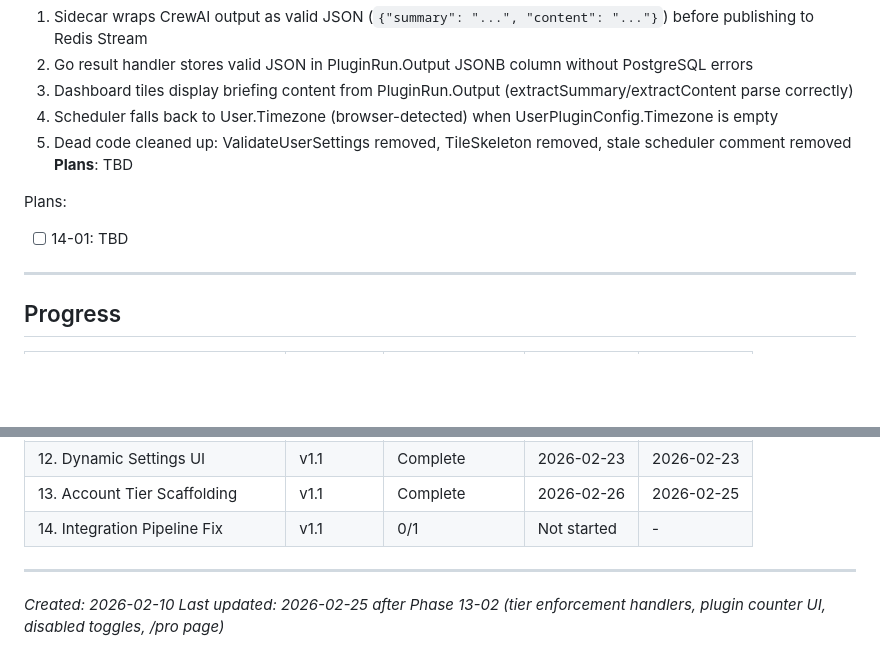
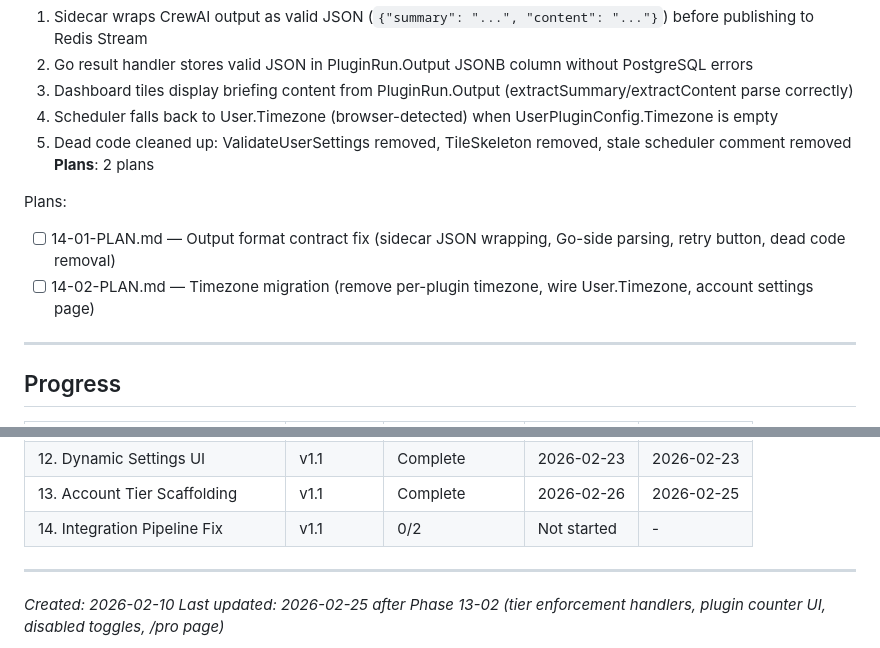
Before and after one commit to jimdaga/first-sip, a Markdown page: .planning/ROADMAP.md, 2 parts joined by grey strips. Drawn GitHub-style; blank space fills up the shorter version.

Commit message:
docs(14): create phase plan

```diff
--- a/.planning/ROADMAP.md
+++ b/.planning/ROADMAP.md
@@ -174,10 +174,11 @@ Plans:
   3. Dashboard tiles display briefing content from PluginRun.Output (extractSummary/extractContent parse correctly)
   4. Scheduler falls back to User.Timezone (browser-detected) when UserPluginConfig.Timezone is empty
   5. Dead code cleaned up: ValidateUserSettings removed, TileSkeleton removed, stale scheduler comment removed
-**Plans**: TBD
+**Plans**: 2 plans
 
 Plans:
-- [ ] 14-01: TBD
+- [ ] 14-01-PLAN.md — Output format contract fix (sidecar JSON wrapping, Go-side parsing, retry button, dead code removal)
+- [ ] 14-02-PLAN.md — Timezone migration (remove per-plugin timezone, wire User.Timezone, account settings page)
 
 ---
 
@@ -198,7 +199,7 @@ Plans:
 | 11. Tile-Based Dashboard | v1.1 | 3/3 | Complete | 2026-02-22 |
 | 12. Dynamic Settings UI | v1.1 | Complete    | 2026-02-23 | 2026-02-23 |
 | 13. Account Tier Scaffolding | v1.1 | Complete    | 2026-02-26 | 2026-02-25 |
-| 14. Integration Pipeline Fix | v1.1 | 0/1 | Not started | - |
+| 14. Integration Pipeline Fix | v1.1 | 0/2 | Not started | - |
 
 ---
 *Created: 2026-02-10*
```
Also changed, not shown: 2 other files.
